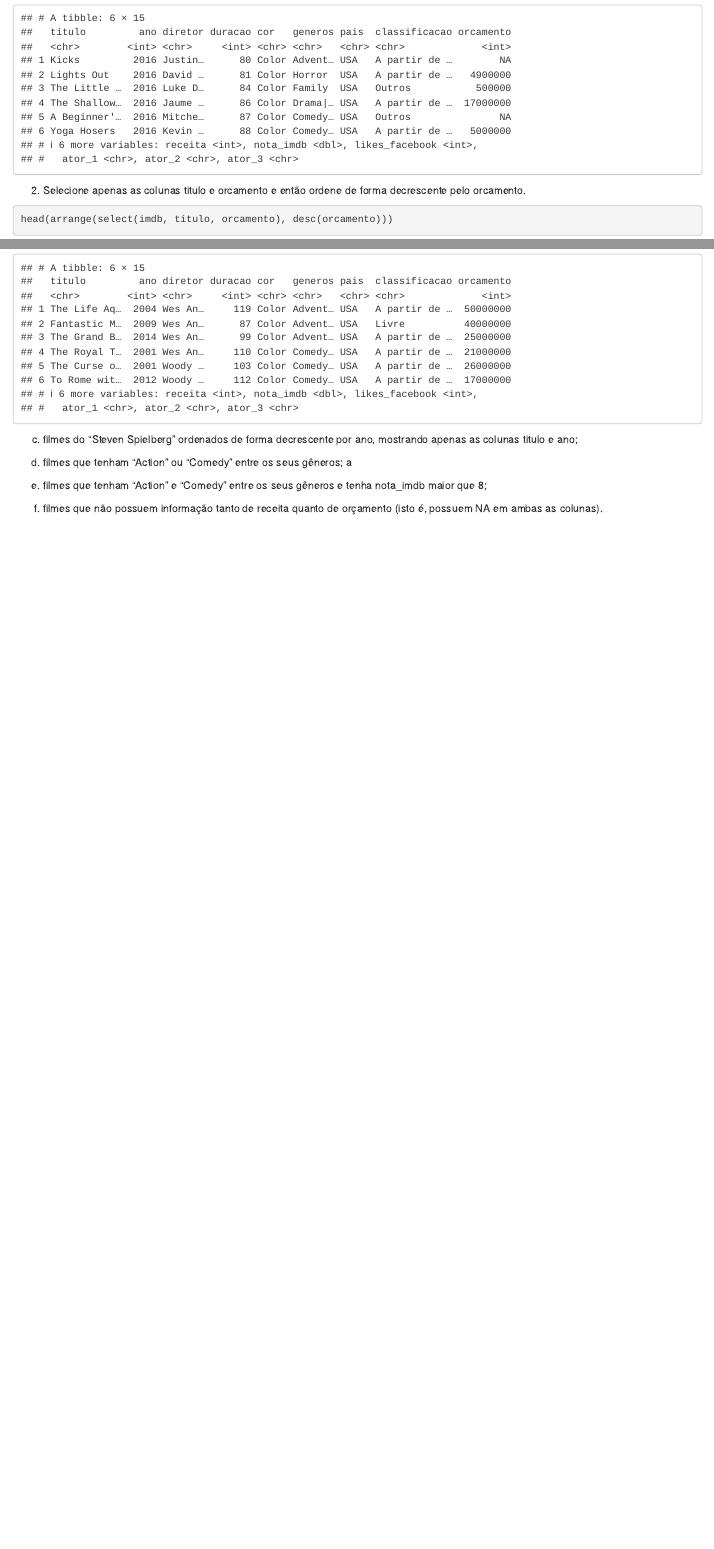
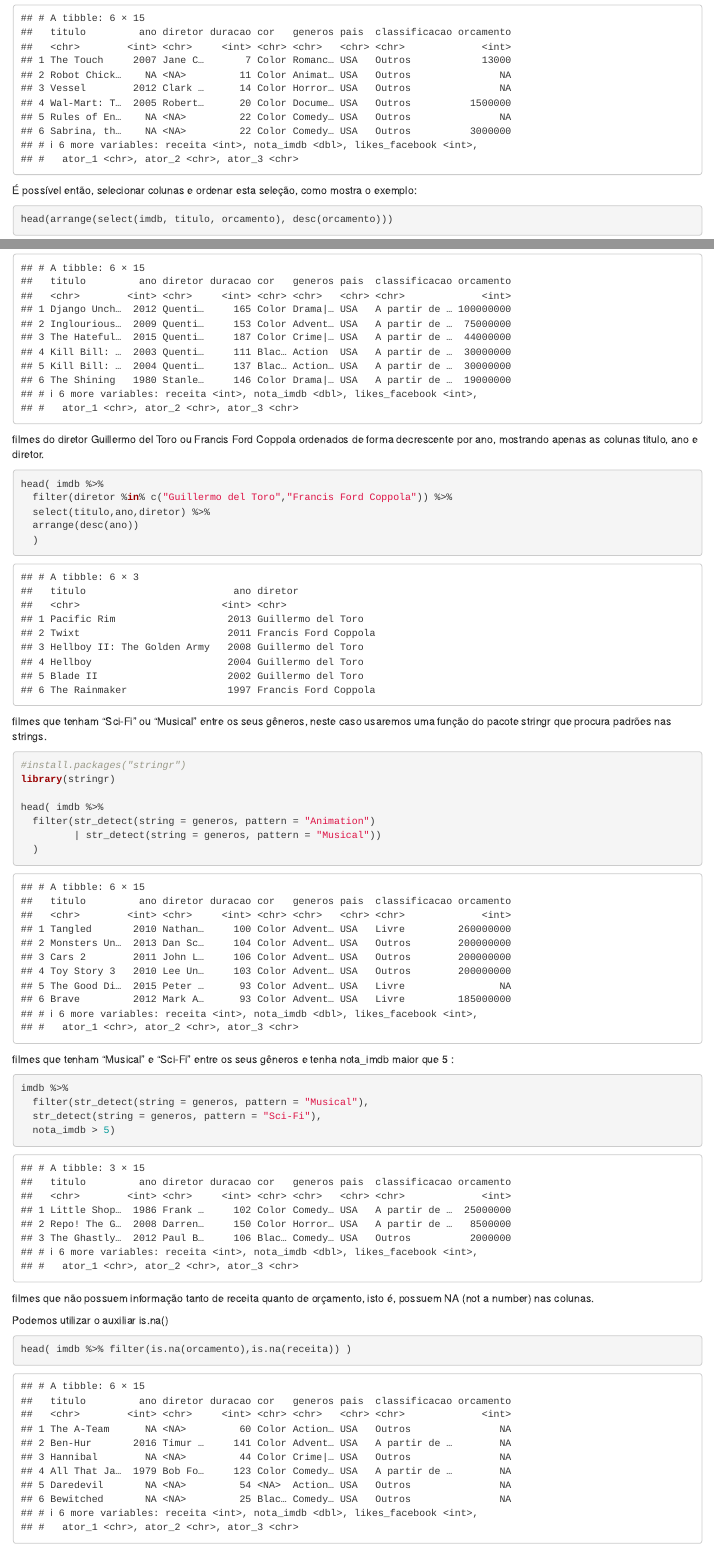
Before and after one commit to HannaRF/Exploratory_Data_Analysis, an R Markdown document (Lista_aedv.Rmd): the page in a window 1100 px wide, from 1670 px down, and a second part further down, joined at a grey line. Rendered offline with R 4.5, knitr and Pandoc, with nearby package versions; drawn as R Markdown's standard HTML page in place of the format the file asks for.

Commit message:
avancei no exercício 1

````diff
--- a/Lista_aedv.Rmd
+++ b/Lista_aedv.Rmd
@@ -83,7 +83,7 @@ head(filmes_ordenados)
 
 ```
 
-2. Selecione apenas as colunas titulo e orcamento e então ordene de forma decrescente pelo orcamento.
+É possível então, selecionar colunas e ordenar esta seleção, como mostra o exemplo:
 
 ```{r}
 
@@ -141,35 +141,51 @@ head(
 
 ```
 
- c. filmes do “Steven Spielberg” ordenados de forma decrescente por ano, mostrando apenas as colunas titulo e ano;
+filmes do diretor Guillermo del Toro ou Francis Ford Coppola ordenados de forma decrescente por ano, mostrando apenas as colunas titulo, ano e diretor.
 
 ```{r}
 
 
+head( imdb %>%
+  filter(diretor %in% c("Guillermo del Toro","Francis Ford Coppola")) %>%
+  select(titulo,ano,diretor) %>%
+  arrange(desc(ano))
+  )
 
 ```
 
-d. filmes que tenham “Action” ou “Comedy” entre os seus gêneros;
-a
+filmes que tenham “Sci-Fi” ou “Musical” entre os seus gêneros, neste caso usaremos uma função do pacote stringr que procura padrões nas strings.
+
 ```{r}
 
+#install.packages("stringr")
+library(stringr)
 
+head( imdb %>%
+  filter(str_detect(string = generos, pattern = "Animation")
+         | str_detect(string = generos, pattern = "Musical"))
+  )
 
 ```
 
-e. filmes que tenham “Action” e “Comedy” entre os seus gêneros e tenha nota_imdb maior que 8;
+filmes que tenham “Musical” e “Sci-Fi” entre os seus gêneros e tenha nota_imdb maior que 5 :
 
 ```{r}
 
-
+imdb %>%
+  filter(str_detect(string = generos, pattern = "Musical"),
+  str_detect(string = generos, pattern = "Sci-Fi"),
+  nota_imdb > 5)
 
 ```
 
- f. filmes que não possuem informação tanto de receita quanto de orçamento (isto é, possuem NA em ambas as colunas).
+filmes que não possuem informação tanto de receita quanto de orçamento, isto é, possuem NA (not a number) nas colunas.
+
+Podemos utilizar o auxiliar is.na()
 
 ```{r}
 
-
+head( imdb %>% filter(is.na(orcamento),is.na(receita)) )
 
 ```
 
````
Also changed, not shown: Lista_aedv.html, Lista_aedv.Rmd (18 more changed lines).
